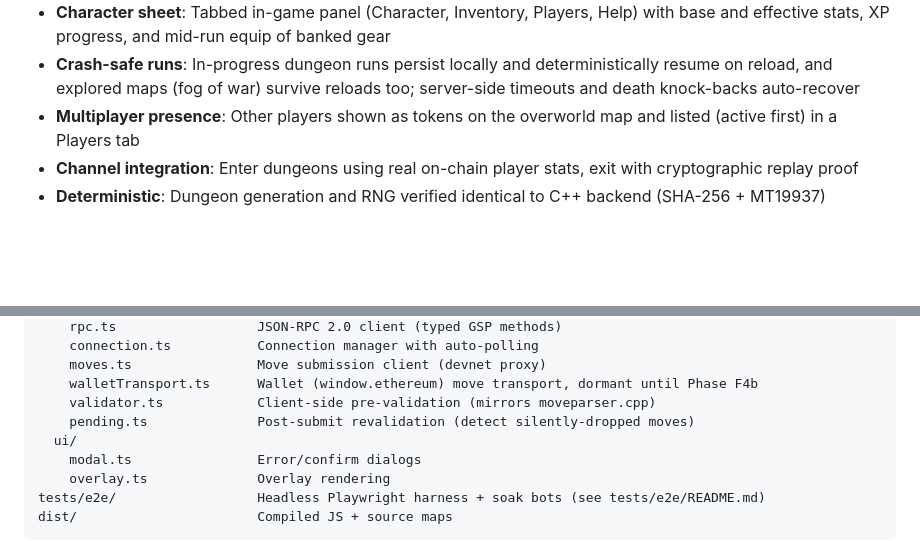
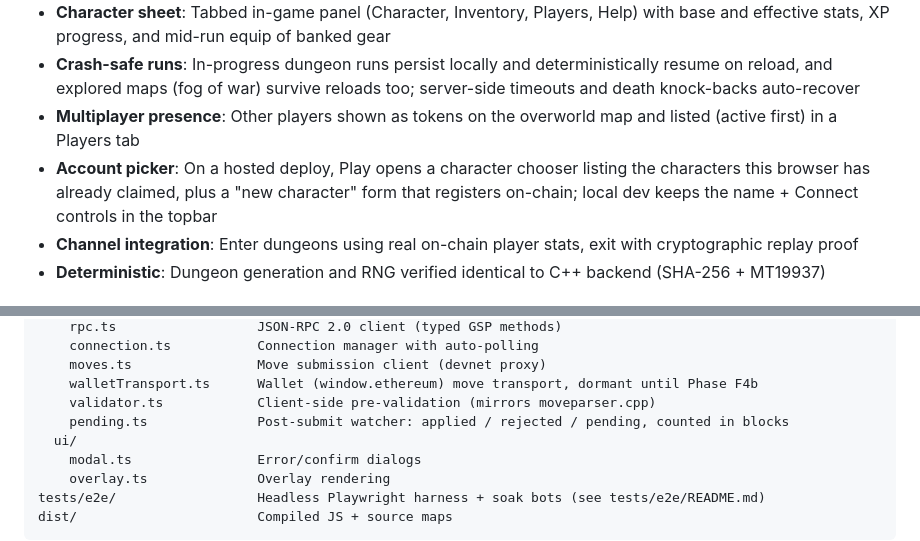
Before and after one commit to EdwardAThomson/xaya-roguelike-frontend, a Markdown page: README.md, 2 parts joined by grey strips. Drawn GitHub-style; blank space fills up the shorter version.

Commit message:
docs(sweep): document the account picker and block-based move watcher (2026-08-29) [skip ci]

```diff
--- a/README.md
+++ b/README.md
@@ -19,6 +19,7 @@ Browser-based frontend for the [Xaya Roguelike](https://github.com/EdwardAThomso
 - **Character sheet**: Tabbed in-game panel (Character, Inventory, Players, Help) with base and effective stats, XP progress, and mid-run equip of banked gear
 - **Crash-safe runs**: In-progress dungeon runs persist locally and deterministically resume on reload, and explored maps (fog of war) survive reloads too; server-side timeouts and death knock-backs auto-recover
 - **Multiplayer presence**: Other players shown as tokens on the overworld map and listed (active first) in a Players tab
+- **Account picker**: On a hosted deploy, Play opens a character chooser listing the characters this browser has already claimed, plus a "new character" form that registers on-chain; local dev keeps the name + Connect controls in the topbar
 - **Channel integration**: Enter dungeons using real on-chain player stats, exit with cryptographic replay proof
 - **Deterministic**: Dungeon generation and RNG verified identical to C++ backend (SHA-256 + MT19937)
 
@@ -94,7 +95,7 @@ src/
     moves.ts                Move submission client (devnet proxy)
     walletTransport.ts      Wallet (window.ethereum) move transport, dormant until Phase F4b
     validator.ts            Client-side pre-validation (mirrors moveparser.cpp)
-    pending.ts              Post-submit revalidation (detect silently-dropped moves)
+    pending.ts              Post-submit watcher: applied / rejected / pending, counted in blocks
   ui/
     modal.ts                Error/confirm dialogs
     overlay.ts              Overlay rendering
```
